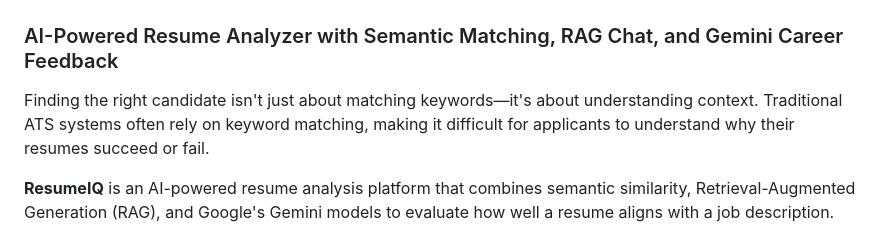
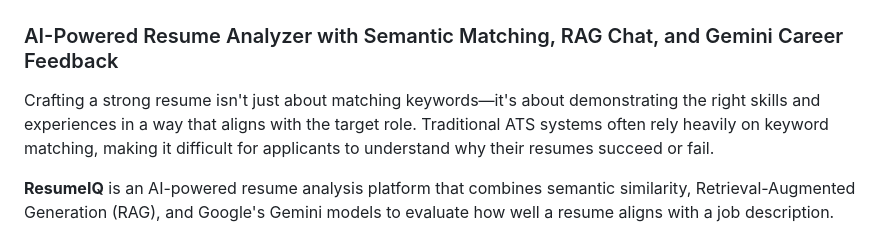
Before and after one commit to Sivaram1024/ATS_score, a Markdown page: README.md, the part around the change. Rendered like a GitHub page.

```diff
--- a/README.md
+++ b/README.md
@@ -2,7 +2,7 @@
 
 ### AI-Powered Resume Analyzer with Semantic Matching, RAG Chat, and Gemini Career Feedback
 
-Finding the right candidate isn't just about matching keywords—it's about understanding context. Traditional ATS systems often rely on keyword matching, making it difficult for applicants to understand why their resumes succeed or fail.
+Crafting a strong resume isn't just about matching keywords—it's about demonstrating the right skills and experiences in a way that aligns with the target role. Traditional ATS systems often rely heavily on keyword matching, making it difficult for applicants to understand why their resumes succeed or fail.
 
 **ResumeIQ** is an AI-powered resume analysis platform that combines semantic similarity, Retrieval-Augmented Generation (RAG), and Google's Gemini models to evaluate how well a resume aligns with a job description.
 
```
